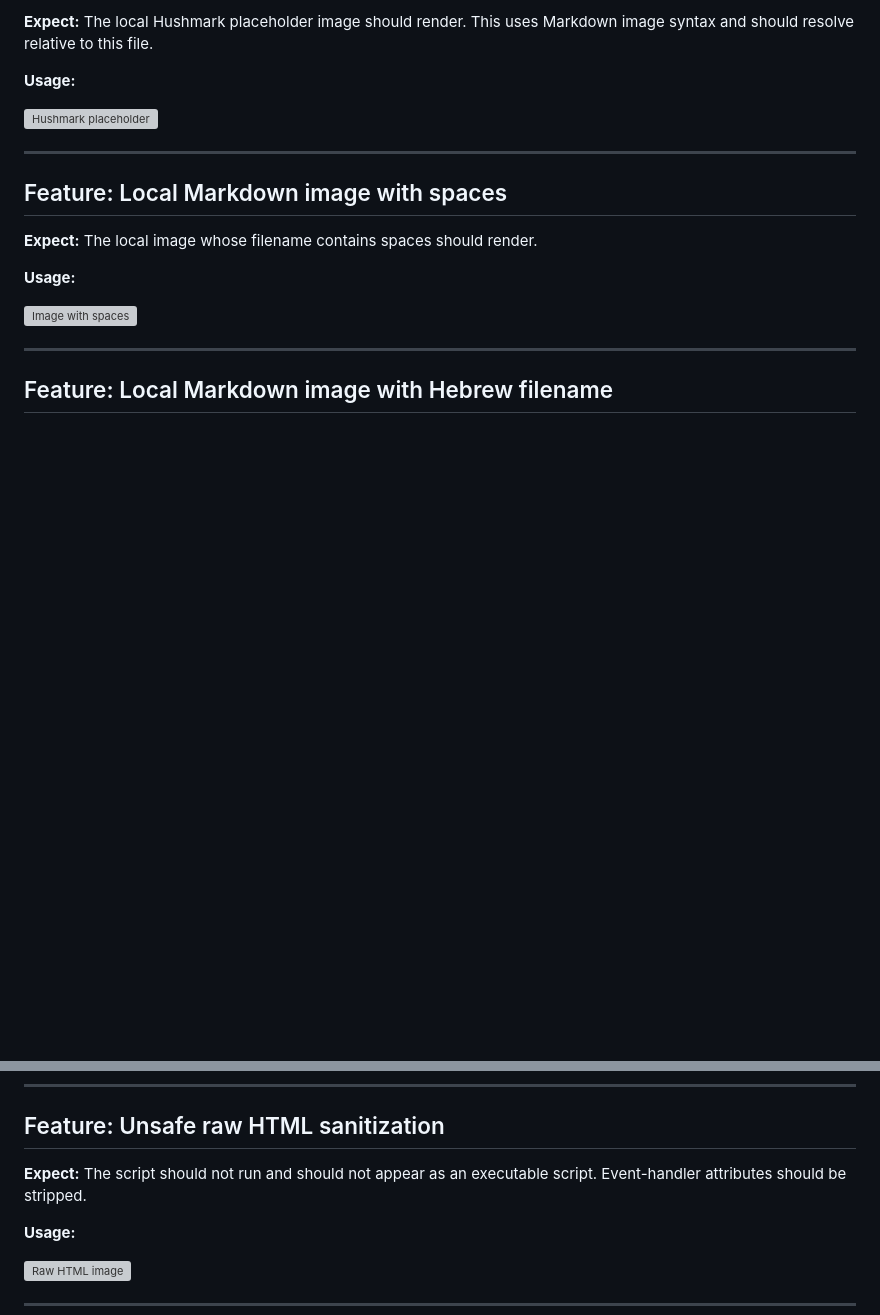
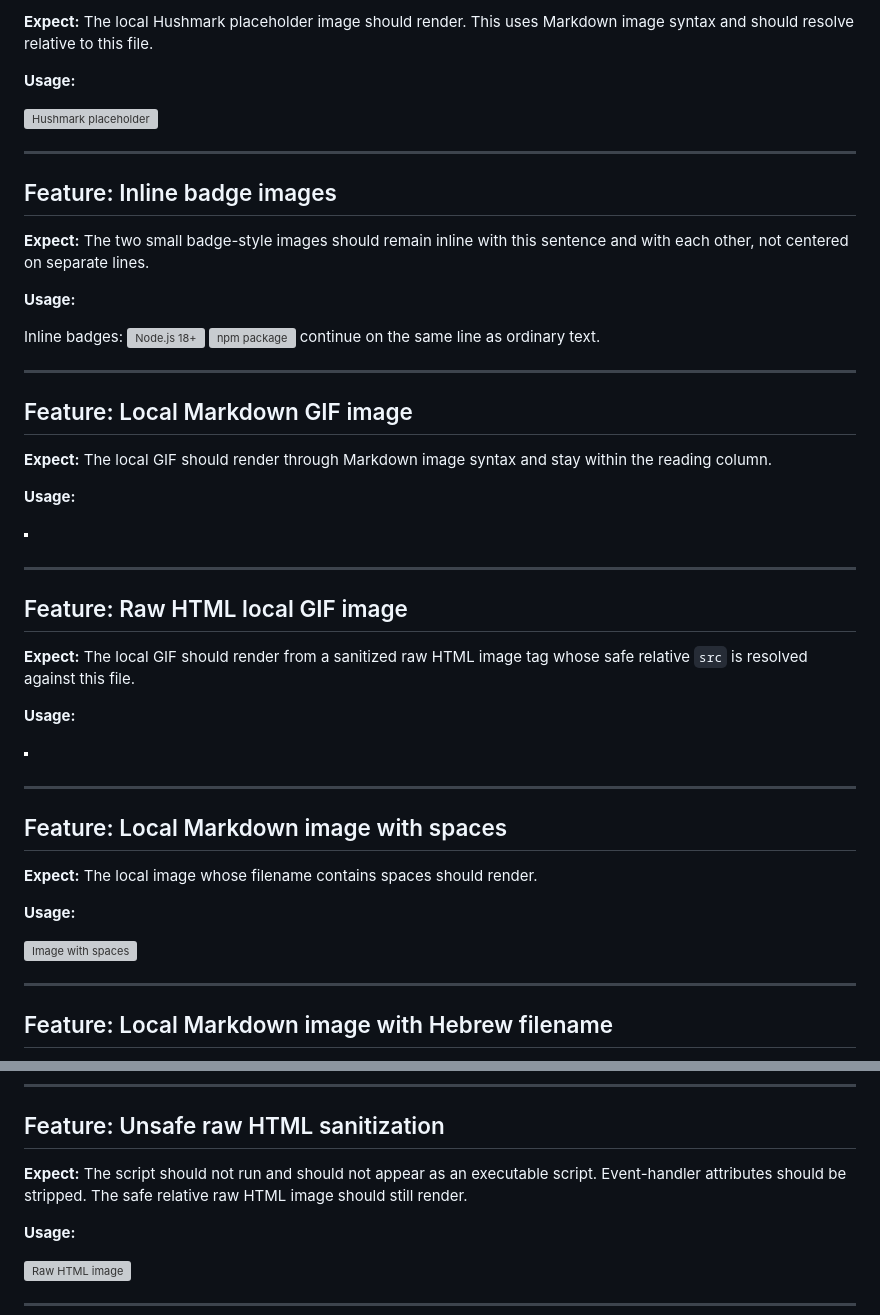
Before and after one commit to SoleSoul/hushmark, a Markdown page: examples/markdown-visual-inspection.md, 2 parts joined by grey strips. Drawn GitHub-style; pictures changed too: examples/assets/demo.gif (added); blank space fills up the shorter version; grey boxes are pictures that could not be loaded.

Commit message:
Improve README image compatibility

```diff
--- a/examples/markdown-visual-inspection.md
+++ b/examples/markdown-visual-inspection.md
@@ -344,6 +344,36 @@ C:\Users\Jonathan Lahav\Documents\Hushmark Notes\A folder with spaces\A very lon
 
 ---
 
+## Feature: Inline badge images
+
+**Expect:** The two small badge-style images should remain inline with this sentence and with each other, not centered on separate lines.
+
+**Usage:**
+
+Inline badges: ![Node.js 18+](assets/badge-node.svg) [![npm package](assets/badge-npm.svg)](https://example.com/package) continue on the same line as ordinary text.
+
+---
+
+## Feature: Local Markdown GIF image
+
+**Expect:** The local GIF should render through Markdown image syntax and stay within the reading column.
+
+**Usage:**
+
+![Local demo GIF](assets/demo.gif)
+
+---
+
+## Feature: Raw HTML local GIF image
+
+**Expect:** The local GIF should render from a sanitized raw HTML image tag whose safe relative `src` is resolved against this file.
+
+**Usage:**
+
+<img src="./assets/demo.gif" alt="Raw HTML local demo GIF">
+
+---
+
 ## Feature: Local Markdown image with spaces
 
 **Expect:** The local image whose filename contains spaces should render.
@@ -516,7 +546,7 @@ Less-than sign: &lt;
 
 ## Feature: Unsafe raw HTML sanitization
 
-**Expect:** The script should not run and should not appear as an executable script. Event-handler attributes should be stripped.
+**Expect:** The script should not run and should not appear as an executable script. Event-handler attributes should be stripped. The safe relative raw HTML image should still render.
 
 **Usage:**
 
```
Also changed, not shown: docs/markdown-support.md (+5 -3 lines), 4 other files.
